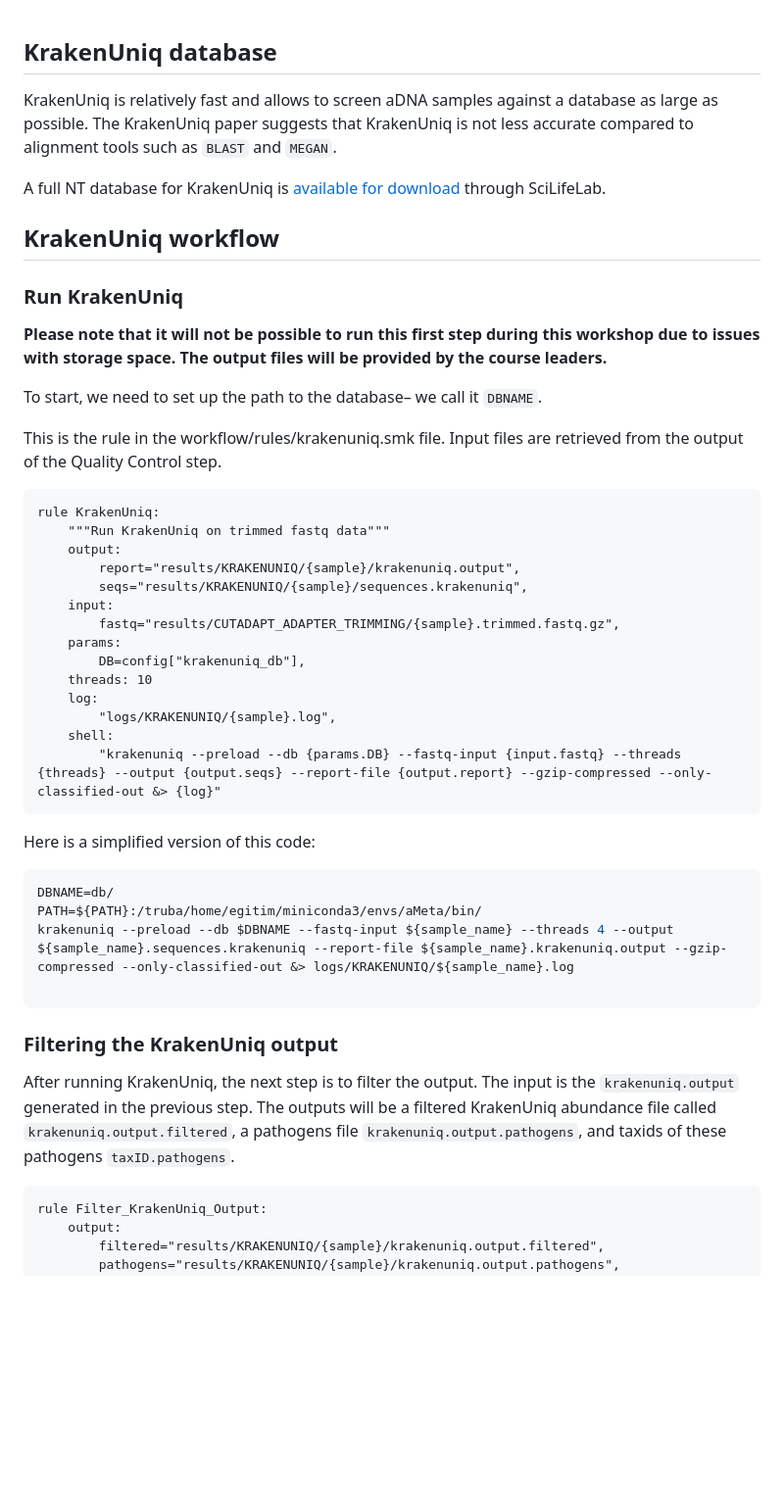
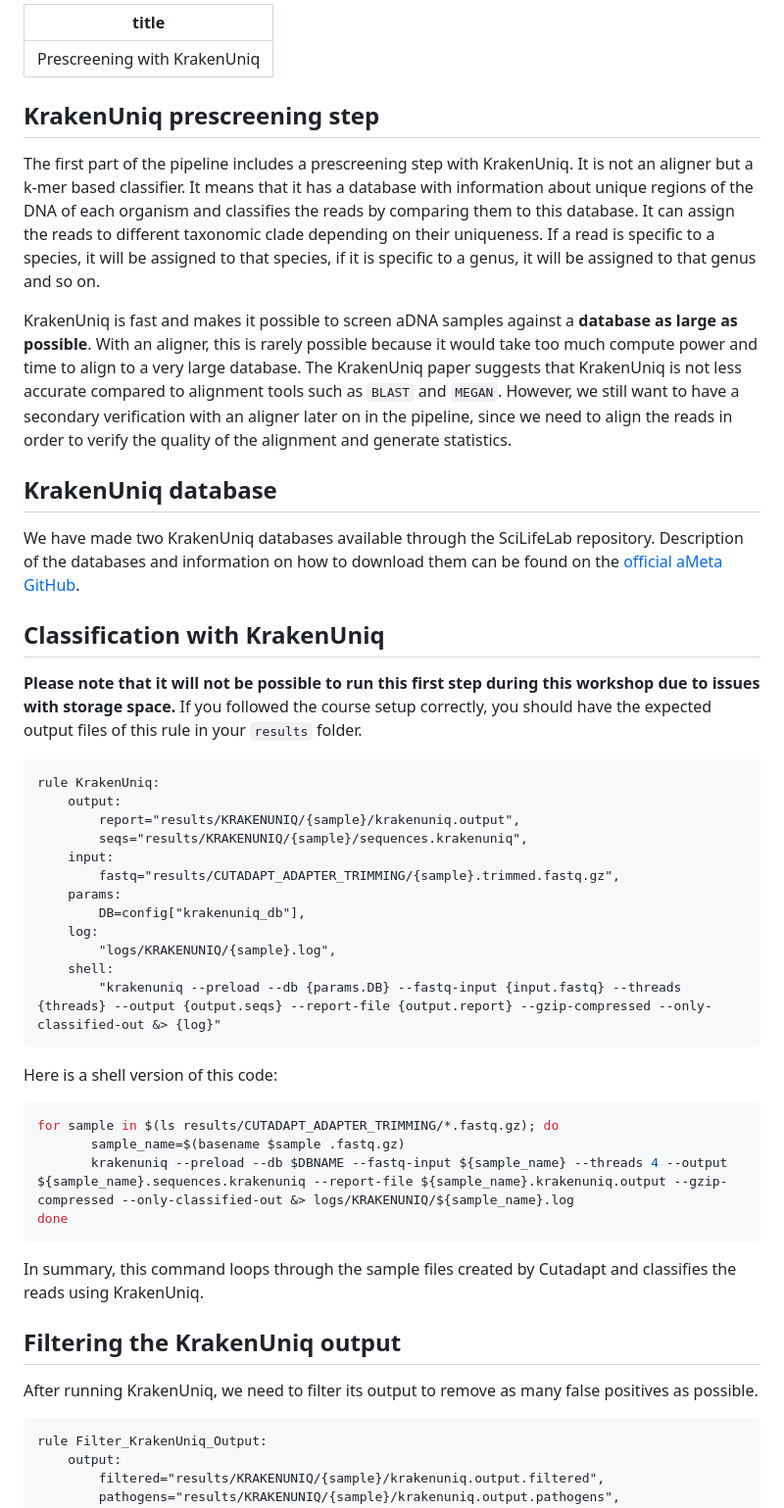
Before and after one commit to kirdoklab/aMeta-workshop, a Markdown page: krakenuniq.md, the part around the change. Shown at 98% size. Drawn GitHub-style; blank space fills up the shorter version.

Commit message:
Update intro KrakenUniq

````diff
--- a/krakenuniq.md
+++ b/krakenuniq.md
@@ -1,23 +1,23 @@
+---
+title: "Prescreening with KrakenUniq"
+---
+
+## KrakenUniq prescreening step
+
+The first part of the pipeline includes a prescreening step with KrakenUniq. It is not an aligner but a k-mer based classifier. It means that it has a database with information about unique regions of the DNA of each organism and classifies the reads by comparing them to this database. It can assign the reads to different taxonomic clade depending on their uniqueness. If a read is specific to a species, it will be assigned to that species, if it is specific to a genus, it will be assigned to that genus and so on.
+
+KrakenUniq is fast and makes it possible to screen aDNA samples against a **database as large as possible**. With an aligner, this is rarely possible because it would take too much compute power and time to align to a very large database. The KrakenUniq paper suggests that KrakenUniq is not less accurate compared to alignment tools such as `BLAST` and `MEGAN`. However, we still want to have a secondary verification with an aligner later on in the pipeline, since we need to align the reads in order to verify the quality of the alignment and generate statistics.
 
 ## KrakenUniq database
 
-KrakenUniq is relatively fast and allows to screen aDNA samples against a database as large as possible. The KrakenUniq paper suggests that KrakenUniq is not less accurate compared to alignment tools such as `BLAST` and `MEGAN`.
+We have made two KrakenUniq databases available through the SciLifeLab repository. Description of the databases and information on how to download them can be found on the [official aMeta GitHub](https://github.com/NBISweden/aMeta).
 
-A full NT database for KrakenUniq is [available for download](https://www.biorxiv.org/node/2777891.external-links.html) through SciLifeLab.
+## Classification with KrakenUniq
 
-## KrakenUniq workflow
-
-### Run KrakenUniq
-
-**Please note that it will not be possible to run this first step during this workshop due to issues with storage space. The output files will be provided by the course leaders.**
-
-To start, we need to set up the path to the database– we call it `DBNAME`.
-
-This is the rule in the workflow/rules/krakenuniq.smk file. Input files are retrieved from the output of the Quality Control step.
+**Please note that it will not be possible to run this first step during this workshop due to issues with storage space.** If you followed the course setup correctly, you should have the expected output files of this rule in your `results` folder.
 
 ```
 rule KrakenUniq:
-    """Run KrakenUniq on trimmed fastq data"""
     output:
         report="results/KRAKENUNIQ/{sample}/krakenuniq.output",
         seqs="results/KRAKENUNIQ/{sample}/sequences.krakenuniq",
@@ -25,25 +25,25 @@ rule KrakenUniq:
         fastq="results/CUTADAPT_ADAPTER_TRIMMING/{sample}.trimmed.fastq.gz",
     params:
         DB=config["krakenuniq_db"],
-    threads: 10
     log:
         "logs/KRAKENUNIQ/{sample}.log",
     shell:
         "krakenuniq --preload --db {params.DB} --fastq-input {input.fastq} --threads {threads} --output {output.seqs} --report-file {output.report} --gzip-compressed --only-classified-out &> {log}"
 ```
 
-Here is a simplified version of this code:
+Here is a shell version of this code:
 
 ```bash
-DBNAME=db/
-PATH=${PATH}:/truba/home/egitim/miniconda3/envs/aMeta/bin/
-krakenuniq --preload --db $DBNAME --fastq-input ${sample_name} --threads 4 --output ${sample_name}.sequences.krakenuniq --report-file ${sample_name}.krakenuniq.output --gzip-compressed --only-classified-out &> logs/KRAKENUNIQ/${sample_name}.log
+for sample in $(ls results/CUTADAPT_ADAPTER_TRIMMING/*.fastq.gz); do
+       sample_name=$(basename $sample .fastq.gz)
+       krakenuniq --preload --db $DBNAME --fastq-input ${sample_name} --threads 4 --output ${sample_name}.sequences.krakenuniq --report-file ${sample_name}.krakenuniq.output --gzip-compressed --only-classified-out &> logs/KRAKENUNIQ/${sample_name}.log
+done
+```
+In summary, this command loops through the sample files created by Cutadapt and classifies the reads using KrakenUniq.
 
-```
+## Filtering the KrakenUniq output
 
-### Filtering the KrakenUniq output
-
-After running KrakenUniq, the next step is to filter the output. The input is the `krakenuniq.output` generated in the previous step. The outputs will be a filtered KrakenUniq abundance file called `krakenuniq.output.filtered`, a pathogens file `krakenuniq.output.pathogens`, and taxids of these pathogens `taxID.pathogens`.
+After running KrakenUniq, we need to filter its output to remove as many false positives as possible.
 
 ```
 rule Filter_KrakenUniq_Output:
````
